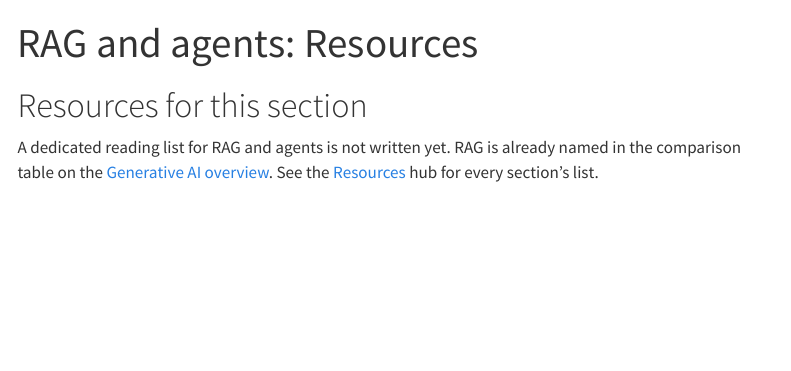
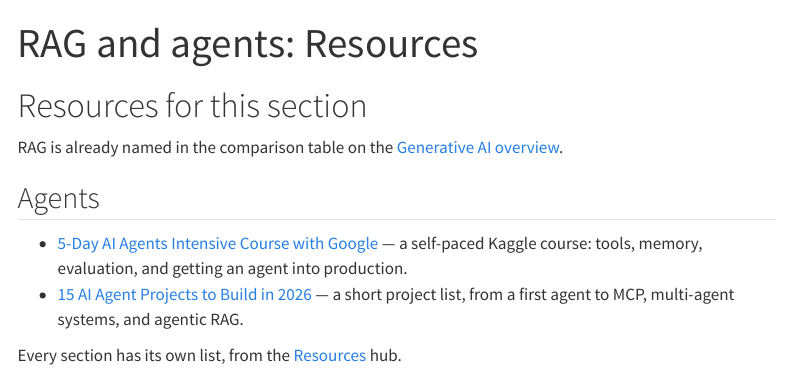
Before and after one commit to AlbertProfe/wikiml, a Quarto document (rag/resources.qmd): the page in a window 1100 px wide, from its top. Rendered offline with R 4.5, knitr and Pandoc in place of Quarto, with nearby package versions; menus at the side of the page are left out.

Commit message:
resources: add PyTorch, TrenTorch, agents courses, AI engineering, Missing Semester
Six new links, checked live, each with a short description.

```diff
--- a/rag/resources.qmd
+++ b/rag/resources.qmd
@@ -4,4 +4,11 @@ title: "RAG and agents: Resources"
 
 # Resources for this section
 
-A dedicated reading list for RAG and agents is not written yet. RAG is already named in the comparison table on the [Generative AI overview](/generative/generative-index.qmd). See the [Resources](/resources/resources-index.qmd) hub for every section's list.
+RAG is already named in the comparison table on the [Generative AI overview](/generative/generative-index.qmd).
+
+## Agents
+
+- [5-Day AI Agents Intensive Course with Google](https://www.kaggle.com/learn-guide/5-day-agents){.external target='_blank'} — a self-paced Kaggle course: tools, memory, evaluation, and getting an agent into production.
+- [15 AI Agent Projects to Build in 2026](https://amanxai.com/2026/09/11/15-ai-agent-projects-to-build-in-2026/){.external target='_blank'} — a short project list, from a first agent to MCP, multi-agent systems, and agentic RAG.
+
+Every section has its own list, from the [Resources](/resources/resources-index.qmd) hub.
```
Also changed, not shown: aidev/resources.qmd (+4 -0 lines), deep/resources.qmd (+5 -0 lines), foundations/resources.qmd (+4 -0 lines).
